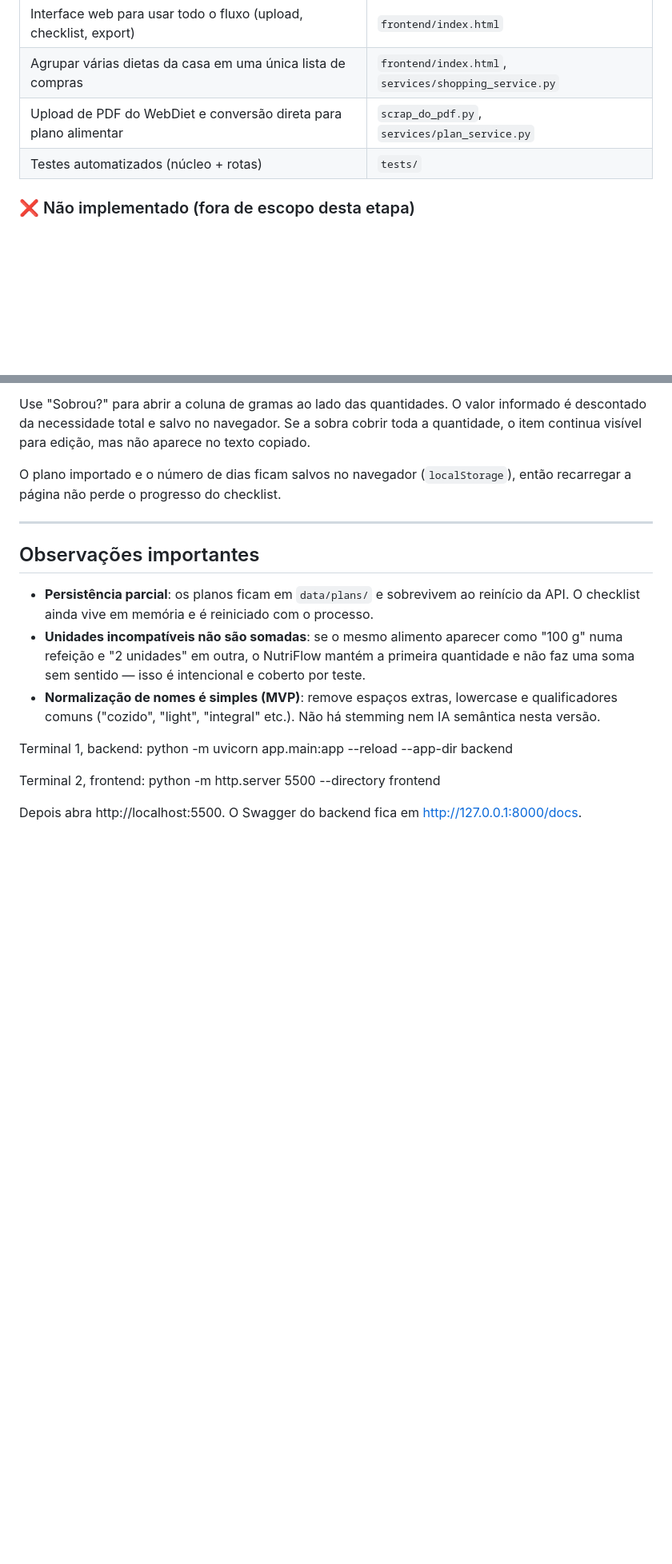
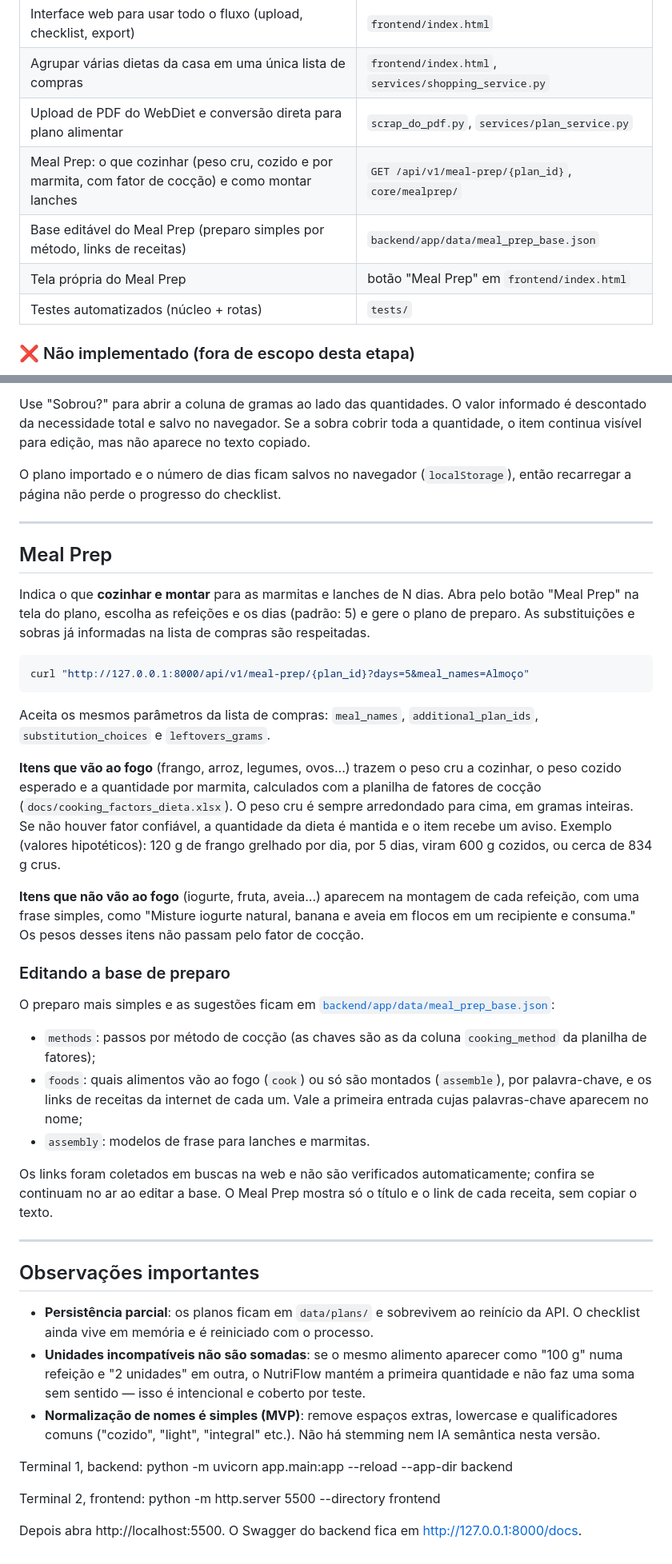
Before and after one commit to CarolPicheictt/NutriFlow, a Markdown page: README.md, 2 parts joined by grey strips. Shown at 80% size. Drawn GitHub-style; blank space fills up the shorter version.

Commit message:
Documenta o Meal Prep no README
- Adiciona o Meal Prep às funcionalidades implementadas e à estrutura do projeto
- Nova seção explicando o uso, o cálculo (cru, cozido, arredondamento e
  itens sem fator) e como editar a base de preparo em JSON

````diff
--- a/README.md
+++ b/README.md
@@ -36,6 +36,9 @@ Este README cobre o que **existe e funciona hoje**.
 | Interface web para usar todo o fluxo (upload, checklist, export) | `frontend/index.html` |
 | Agrupar várias dietas da casa em uma única lista de compras | `frontend/index.html`, `services/shopping_service.py` |
 | Upload de PDF do WebDiet e conversão direta para plano alimentar | `scrap_do_pdf.py`, `services/plan_service.py` |
+| Meal Prep: o que cozinhar (peso cru, cozido e por marmita, com fator de cocção) e como montar lanches | `GET /api/v1/meal-prep/{plan_id}`, `core/mealprep/` |
+| Base editável do Meal Prep (preparo simples por método, links de receitas) | `backend/app/data/meal_prep_base.json` |
+| Tela própria do Meal Prep | botão "Meal Prep" em `frontend/index.html` |
 | Testes automatizados (núcleo + rotas) | `tests/` |
 
 ### ❌ Não implementado (fora de escopo desta etapa)
@@ -216,6 +230,51 @@ checklist.
 
 ---
 
+## Meal Prep
+
+Indica o que **cozinhar e montar** para as marmitas e lanches de N dias.
+Abra pelo botão "Meal Prep" na tela do plano, escolha as refeições e os dias
+(padrão: 5) e gere o plano de preparo. As substituições e sobras já
+informadas na lista de compras são respeitadas.
+
+```bash
+curl "http://127.0.0.1:8000/api/v1/meal-prep/{plan_id}?days=5&meal_names=Almoço"
+```
+
+Aceita os mesmos parâmetros da lista de compras: `meal_names`,
+`additional_plan_ids`, `substitution_choices` e `leftovers_grams`.
+
+**Itens que vão ao fogo** (frango, arroz, legumes, ovos...) trazem o peso cru a
+cozinhar, o peso cozido esperado e a quantidade por marmita, calculados com a
+planilha de fatores de cocção (`docs/cooking_factors_dieta.xlsx`). O peso cru é
+sempre arredondado para cima, em gramas inteiras. Se não houver fator
+confiável, a quantidade da dieta é mantida e o item recebe um aviso. Exemplo
+(valores hipotéticos): 120 g de frango grelhado por dia, por 5 dias, viram
+600 g cozidos, ou cerca de 834 g crus.
+
+**Itens que não vão ao fogo** (iogurte, fruta, aveia...) aparecem na montagem de
+cada refeição, com uma frase simples, como "Misture iogurte natural, banana e
+aveia em flocos em um recipiente e consuma." Os pesos desses itens não passam
+pelo fator de cocção.
+
+### Editando a base de preparo
+
+O preparo mais simples e as sugestões ficam em
+[`backend/app/data/meal_prep_base.json`](backend/app/data/meal_prep_base.json):
+
+- `methods`: passos por método de cocção (as chaves são as da coluna
+  `cooking_method` da planilha de fatores);
+- `foods`: quais alimentos vão ao fogo (`cook`) ou só são montados
+  (`assemble`), por palavra-chave, e os links de receitas da internet de cada
+  um. Vale a primeira entrada cujas palavras-chave aparecem no nome;
+- `assembly`: modelos de frase para lanches e marmitas.
+
+Os links foram coletados em buscas na web e não são verificados
+automaticamente; confira se continuam no ar ao editar a base. O Meal Prep
+mostra só o título e o link de cada receita, sem copiar o texto.
+
+---
+
 ## Observações importantes
 
 - **Persistência parcial**: os planos ficam em `data/plans/` e sobrevivem
````
Also changed, not shown: other parts of README.md (+14 -3 lines).
